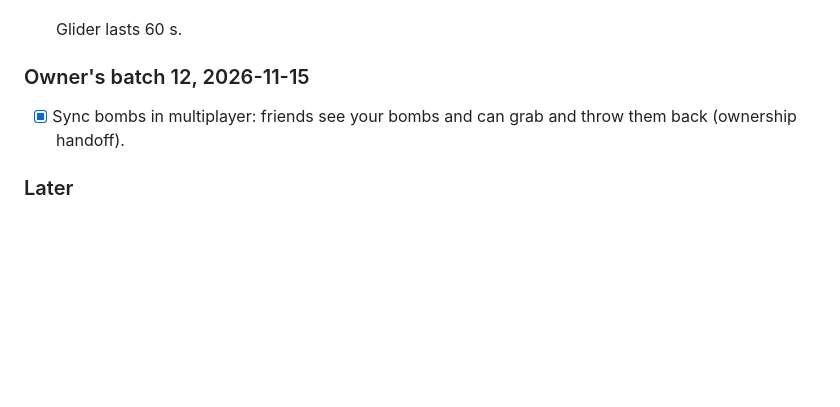
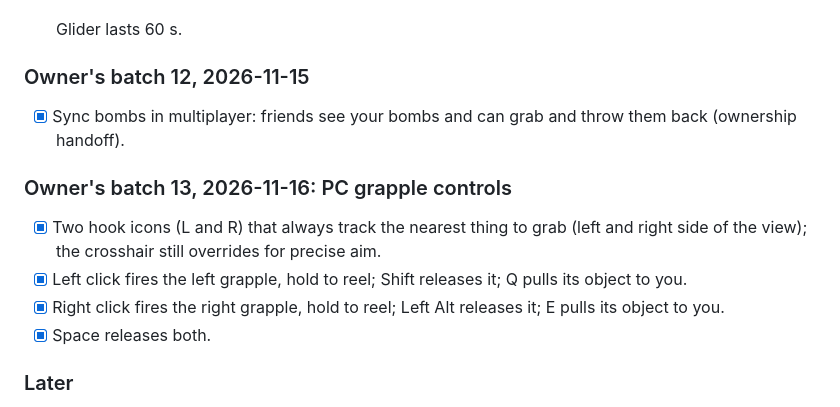
Before and after one commit to ArchDome/cOOL-gAMEZ, a Markdown page: ROADMAP.md, the part around the change. Drawn GitHub-style; blank space fills up the shorter version.

```diff
--- a/ROADMAP.md
+++ b/ROADMAP.md
@@ -121,6 +121,12 @@ This file is the work queue for Claude sessions, including unattended and schedu
 ### Owner's batch 12, 2026-11-15
 - [x] Sync bombs in multiplayer: friends see your bombs and can grab and throw them back (ownership handoff).
 
+### Owner's batch 13, 2026-11-16: PC grapple controls
+- [x] Two hook icons (L and R) that always track the nearest thing to grab (left and right side of the view); the crosshair still overrides for precise aim.
+- [x] Left click fires the left grapple, hold to reel; Shift releases it; Q pulls its object to you.
+- [x] Right click fires the right grapple, hold to reel; Left Alt releases it; E pulls its object to you.
+- [x] Space releases both.
+
 ### Later
 - [x] Character select (the player picks a cast member; bots fill the rest) plus a Doom-style reacting face in the HUD.
 - [x] Mario Kart items: a leader hunter (blue-shell equivalent), bombs, and destructible buildings.
```
Also changed, not shown: docs/DESIGN-LOG.md (+14 -0 lines), docs/img/pc-grapple-markers.png (added), 3 other files.
